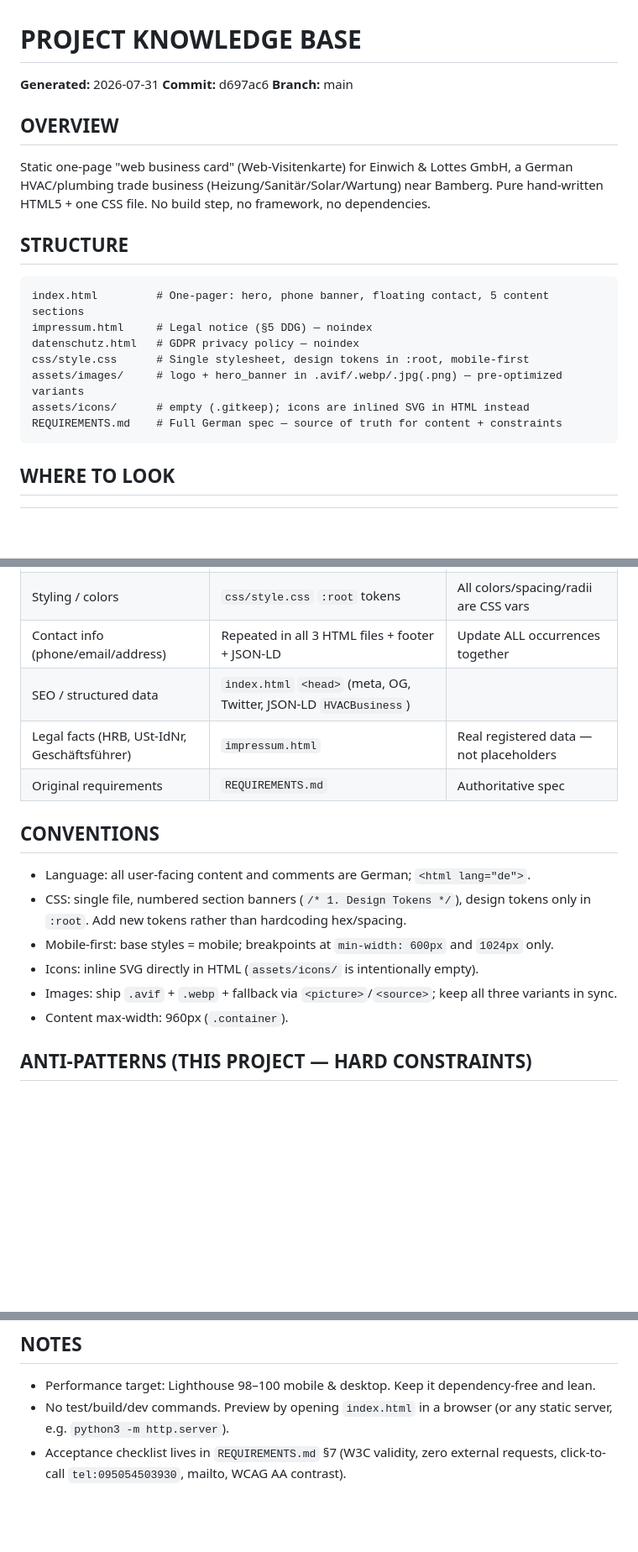
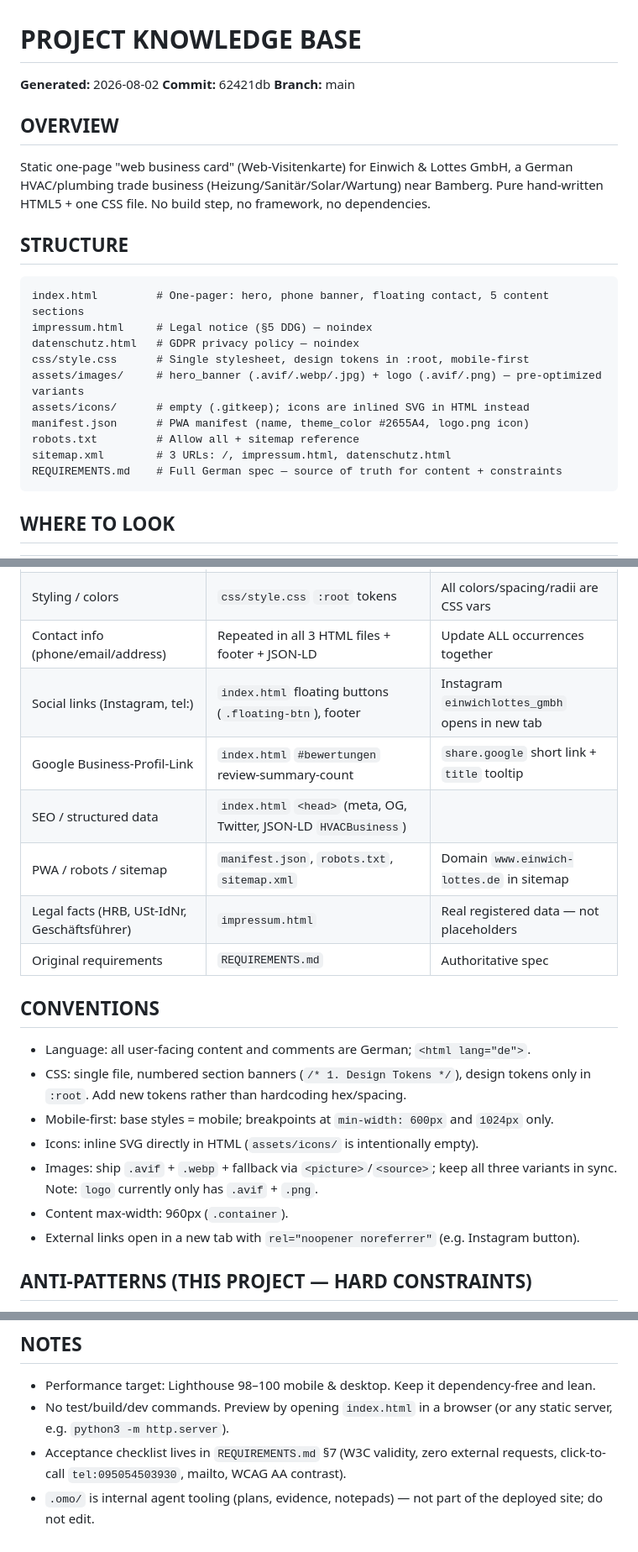
Before and after one commit to dakonr/einwich-lottes-website, a Markdown page: AGENTS.md, 3 parts joined by grey strips. Shown at 84% size. Rendered like a GitHub page; blank space fills up the shorter version.

````diff
--- a/AGENTS.md
+++ b/AGENTS.md
@@ -1,7 +1,7 @@
 # PROJECT KNOWLEDGE BASE
 
-**Generated:** 2026-07-31
-**Commit:** d697ac6
+**Generated:** 2026-08-02
+**Commit:** 62421db
 **Branch:** main
 
 ## OVERVIEW
@@ -13,8 +13,11 @@ index.html         # One-pager: hero, phone banner, floating contact, 5 content
 impressum.html     # Legal notice (§5 DDG) — noindex
 datenschutz.html   # GDPR privacy policy — noindex
 css/style.css      # Single stylesheet, design tokens in :root, mobile-first
-assets/images/     # logo + hero_banner in .avif/.webp/.jpg(.png) — pre-optimized variants
+assets/images/     # hero_banner (.avif/.webp/.jpg) + logo (.avif/.png) — pre-optimized variants
 assets/icons/      # empty (.gitkeep); icons are inlined SVG in HTML instead
+manifest.json      # PWA manifest (name, theme_color #2655A4, logo.png icon)
+robots.txt         # Allow all + sitemap reference
+sitemap.xml        # 3 URLs: /, impressum.html, datenschutz.html
 REQUIREMENTS.md    # Full German spec — source of truth for content + constraints
 ```
 
@@ -24,7 +27,10 @@ REQUIREMENTS.md    # Full German spec — source of truth for content + constrai
 | Change content/copy                          | `index.html` sections `#ueber-uns`, `#leistungen`, `#angebot`, `#partner`, `#bewertungen` | Content is hardcoded German prose       |
 | Styling / colors                             | `css/style.css` `:root` tokens                                                            | All colors/spacing/radii are CSS vars   |
 | Contact info (phone/email/address)           | Repeated in all 3 HTML files + footer + JSON-LD                                           | Update ALL occurrences together         |
+| Social links (Instagram, tel:)               | `index.html` floating buttons (`.floating-btn`), footer                                   | Instagram `einwichlottes_gmbh` opens in new tab |
+| Google Business-Profil-Link                  | `index.html` `#bewertungen` review-summary-count                                         | `share.google` short link + `title` tooltip |
 | SEO / structured data                        | `index.html` `<head>` (meta, OG, Twitter, JSON-LD `HVACBusiness`)                         |                                         |
+| PWA / robots / sitemap                       | `manifest.json`, `robots.txt`, `sitemap.xml`                                              | Domain `www.einwich-lottes.de` in sitemap |
 | Legal facts (HRB, USt-IdNr, Geschäftsführer) | `impressum.html`                                                                          | Real registered data — not placeholders |
 | Original requirements                        | `REQUIREMENTS.md`                                                                         | Authoritative spec                      |
 
@@ -33,8 +39,9 @@ REQUIREMENTS.md    # Full German spec — source of truth for content + constrai
 - CSS: single file, numbered section banners (`/* 1. Design Tokens */`), design tokens only in `:root`. Add new tokens rather than hardcoding hex/spacing.
 - Mobile-first: base styles = mobile; breakpoints at `min-width: 600px` and `1024px` only.
 - Icons: inline SVG directly in HTML (`assets/icons/` is intentionally empty).
-- Images: ship `.avif` + `.webp` + fallback via `<picture>`/`<source>`; keep all three variants in sync.
+- Images: ship `.avif` + `.webp` + fallback via `<picture>`/`<source>`; keep all three variants in sync. Note: `logo` currently only has `.avif` + `.png`.
 - Content max-width: 960px (`.container`).
+- External links open in a new tab with `rel="noopener noreferrer"` (e.g. Instagram button).
 
 ## ANTI-PATTERNS (THIS PROJECT — HARD CONSTRAINTS)
 - **NO external requests (GDPR/DSGVO):** never add Google Fonts, CDNs, FontAwesome, Google Maps, Analytics, jQuery, or any third-party script/stylesheet. Zero external network calls is a legal requirement.
@@ -47,3 +54,4 @@ REQUIREMENTS.md    # Full German spec — source of truth for content + constrai
 - Performance target: Lighthouse 98–100 mobile & desktop. Keep it dependency-free and lean.
 - No test/build/dev commands. Preview by opening `index.html` in a browser (or any static server, e.g. `python3 -m http.server`).
 - Acceptance checklist lives in `REQUIREMENTS.md` §7 (W3C validity, zero external requests, click-to-call `tel:095054503930`, mailto, WCAG AA contrast).
+- `.omo/` is internal agent tooling (plans, evidence, notepads) — not part of the deployed site; do not edit.
````
